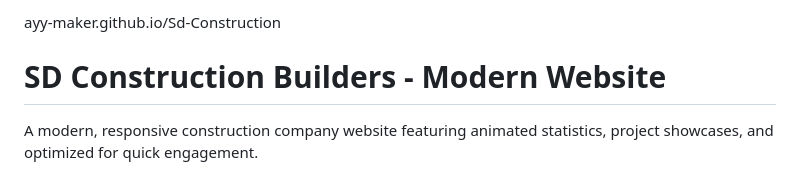
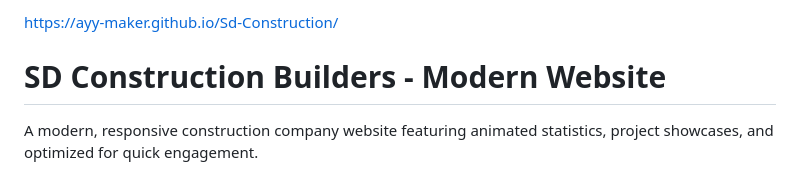
Before and after one commit to Ayy-maker/Sd-Construction, a Markdown page: README.md, the part around the change. Rendered like a GitHub page.

```diff
--- a/README.md
+++ b/README.md
@@ -1,4 +1,4 @@
-ayy-maker.github.io/Sd-Construction
+https://ayy-maker.github.io/Sd-Construction/
 
 # SD Construction Builders - Modern Website
 
```
